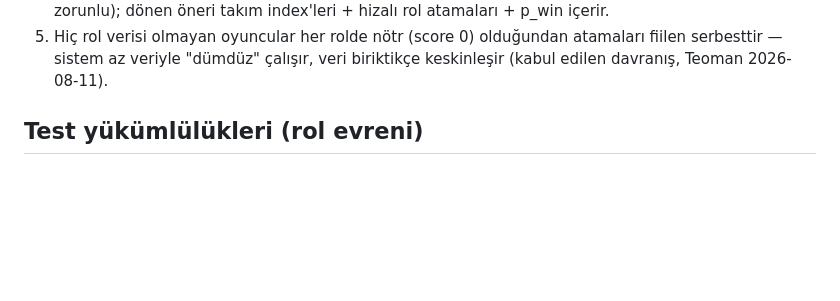
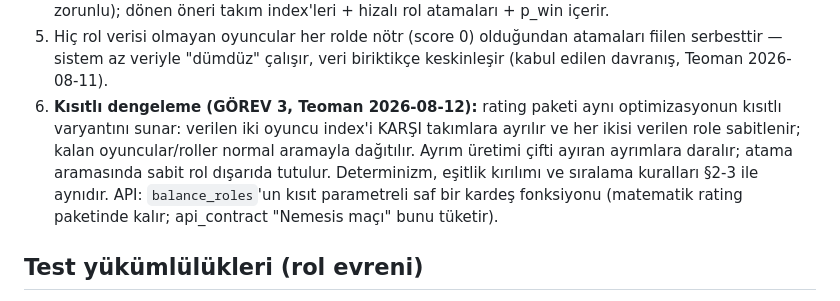
Before and after one commit to TeomanAgir/lol-balance, a Markdown page: docs/rating_contract.md, the part around the change. GitHub-like rendering; blank space fills up the shorter version.

```diff
--- a/docs/rating_contract.md
+++ b/docs/rating_contract.md
@@ -215,6 +215,13 @@ belirlesin (Teoman: "W/L %50 + diğer işlevseller %50").
 5. Hiç rol verisi olmayan oyuncular her rolde nötr (score 0) olduğundan atamaları
    fiilen serbesttir — sistem az veriyle "dümdüz" çalışır, veri biriktikçe keskinleşir
    (kabul edilen davranış, Teoman 2026-08-11).
+6. **Kısıtlı dengeleme (GÖREV 3, Teoman 2026-08-12):** rating paketi aynı optimizasyonun
+   kısıtlı varyantını sunar: verilen iki oyuncu index'i KARŞI takımlara ayrılır ve her
+   ikisi verilen role sabitlenir; kalan oyuncular/roller normal aramayla dağıtılır.
+   Ayrım üretimi çifti ayıran ayrımlara daralır; atama aramasında sabit rol dışarıda
+   tutulur. Determinizm, eşitlik kırılımı ve sıralama kuralları §2-3 ile aynıdır.
+   API: `balance_roles`'un kısıt parametreli saf bir kardeş fonksiyonu (matematik
+   rating paketinde kalır; api_contract "Nemesis maçı" bunu tüketir).
 
 ## Test yükümlülükleri (rol evreni)
 
```
Also changed, not shown: docs/CHANGE_REQUESTS.md (+2 -0 lines), docs/api_contract.md (+45 -0 lines).
